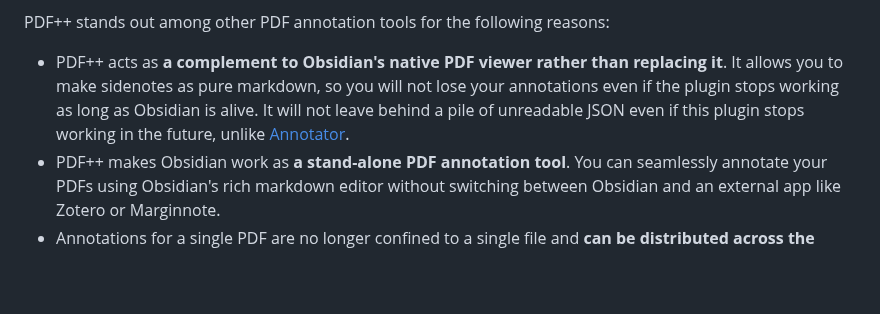
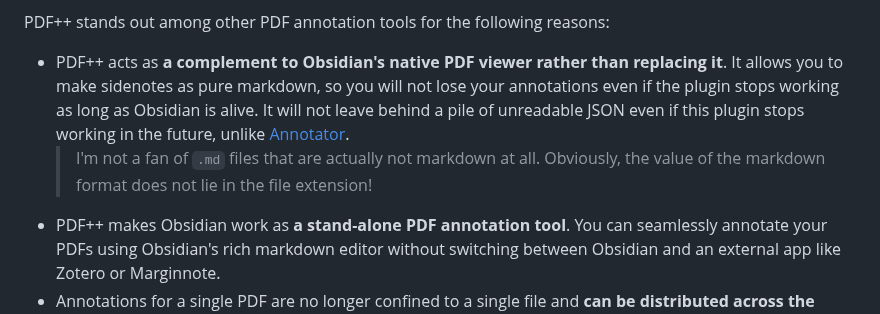
Before and after one commit to RyotaUshio/obsidian-pdf-plus, a Markdown page: README.md, the part around the change. Drawn GitHub-style; blank space fills up the shorter version.

```diff
--- a/README.md
+++ b/README.md
@@ -11,6 +11,7 @@ This is an [Obsidian.md](https://obsidian.md) plugin for a better PDF experience
 PDF++ stands out among other PDF annotation tools for the following reasons:
 
 - PDF++ acts as **a complement to Obsidian's native PDF viewer rather than replacing it**. It allows you to make sidenotes as pure markdown, so you will not lose your annotations even if the plugin stops working as long as Obsidian is alive. It will not leave behind a pile of unreadable JSON even if this plugin stops working in the future, unlike [Annotator](https://github.com/elias-sundqvist/obsidian-annotator).
+  > I'm not a fan of `.md` files that are actually not markdown at all. Obviously, the value of the markdown format does not lie in the file extension!
 - PDF++ makes Obsidian work as **a stand-alone PDF annotation tool**. You can seamlessly annotate your PDFs using Obsidian's rich markdown editor without switching between Obsidian and an external app like Zotero or Marginnote.
 - Annotations for a single PDF are no longer confined to a single file and **can be distributed across the whole vault**. It establishes a novel, *Obsidianic* way of PDF annotation.
 - PDF++ does not introduce plugin-dependent syntaxes except for the *optional* `&color=...`/`&rect=...` link notation.
```
